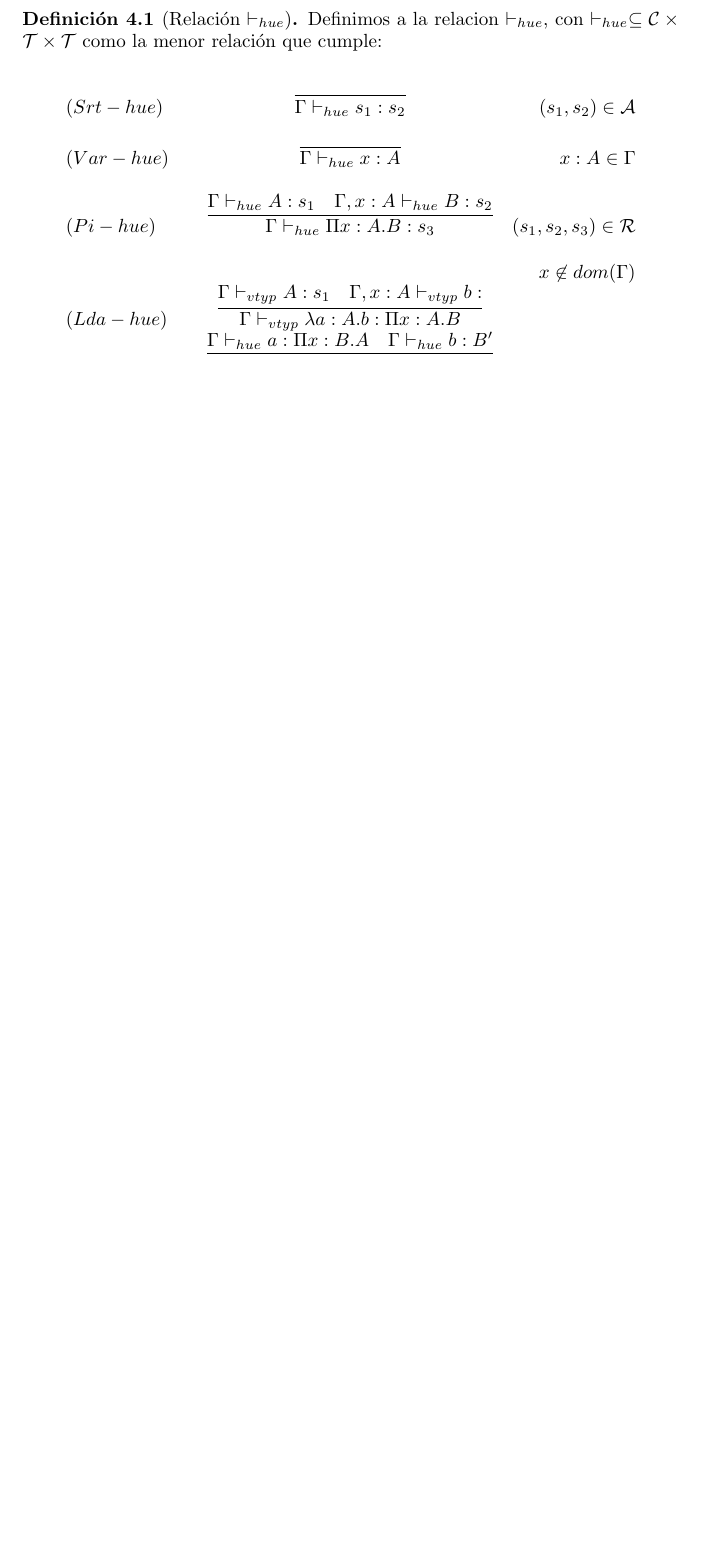
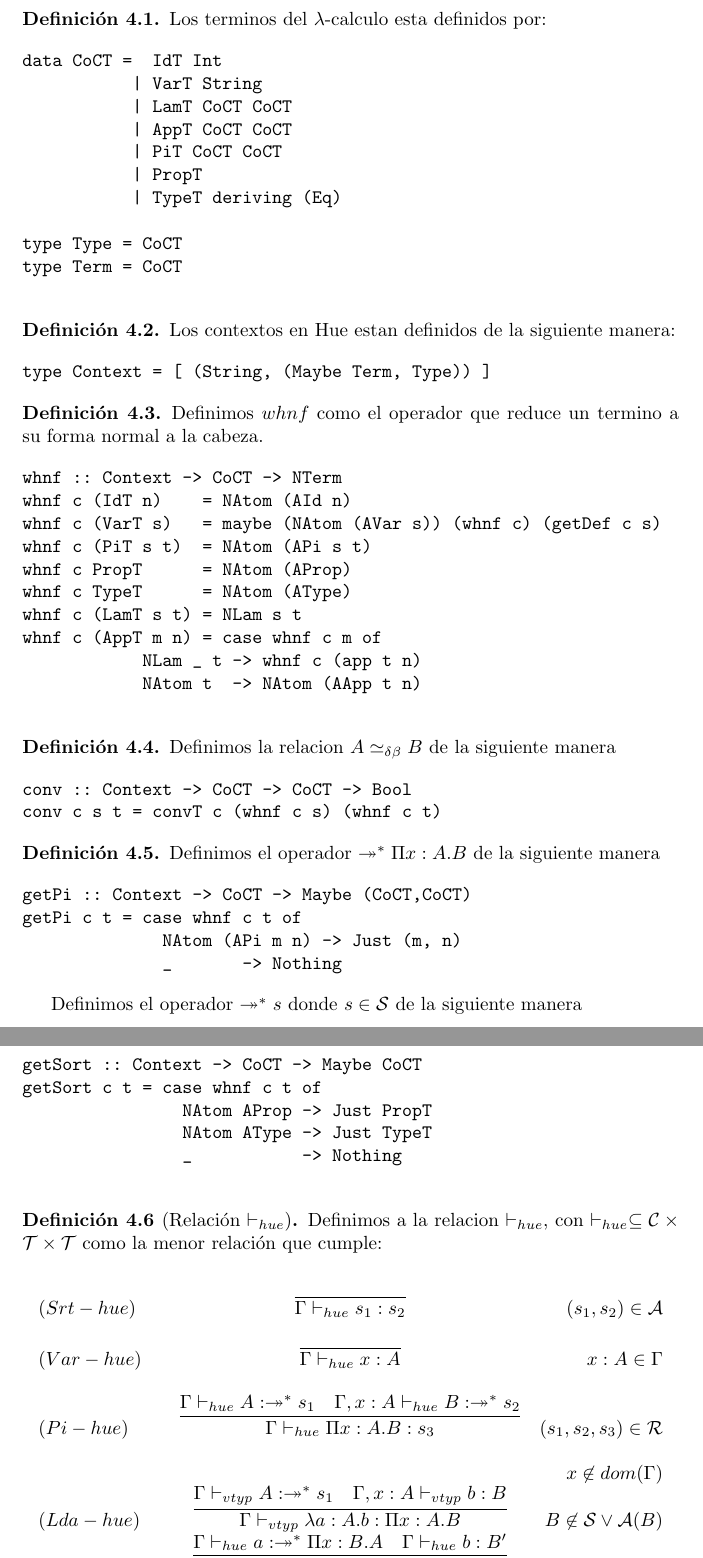
Before and after one commit to herbrand-universe/Hue, a LaTeX paper (doc/doc.tex, which reads doc/hue.tex): part of page 6 of 7 before the commit and two parts of pages 7 and 8 of 9 after it, the two joined at a grey line, cut at the place of the change, the shorter picture padded with empty space. Compiled offline with pdfLaTeX.

Commit message:
Más definiciones del typechecker

```diff
--- a/doc/doc.tex
+++ b/doc/doc.tex
@@ -6,6 +6,9 @@
 \usepackage{amssymb}
 \usepackage{amsmath}
 \usepackage{proof}
+
+\usepackage{graphicx}
+\graphicspath{ {imgs/} }
 
 \theoremstyle{definition}
 \newtheorem{definition}{Definición}[section]
--- a/doc/hue.tex
+++ b/doc/hue.tex
@@ -1,4 +1,83 @@
 \section{Hue: Typechecker}
+\begin{definition}
+Los terminos del $\lambda$-calculo esta definidos por:
+
+\begin{verbatim}
+data CoCT =  IdT Int
+           | VarT String
+           | LamT CoCT CoCT
+           | AppT CoCT CoCT
+           | PiT CoCT CoCT
+           | PropT
+           | TypeT deriving (Eq)
+
+type Type = CoCT
+type Term = CoCT
+
+\end{verbatim}
+
+\end{definition}
+
+\begin{definition}
+Los contextos en Hue estan definidos de la siguiente manera:
+
+\begin{verbatim}
+type Context = [ (String, (Maybe Term, Type)) ]
+\end{verbatim}
+
+\end{definition}
+
+\begin{definition}
+Definimos $whnf$ como el operador que reduce un termino a su forma normal a la cabeza.
+
+\begin{verbatim}
+whnf :: Context -> CoCT -> NTerm
+whnf c (IdT n)    = NAtom (AId n)
+whnf c (VarT s)   = maybe (NAtom (AVar s)) (whnf c) (getDef c s)
+whnf c (PiT s t)  = NAtom (APi s t)
+whnf c PropT      = NAtom (AProp)
+whnf c TypeT      = NAtom (AType)
+whnf c (LamT s t) = NLam s t
+whnf c (AppT m n) = case whnf c m of
+            NLam _ t -> whnf c (app t n)
+            NAtom t  -> NAtom (AApp t n)
+
+\end{verbatim}
+\end{definition}
+
+\begin{definition}
+Definimos la relacion $A \simeq_{\delta\beta} B$ de la siguiente manera
+
+\begin{verbatim}
+conv :: Context -> CoCT -> CoCT -> Bool
+conv c s t = convT c (whnf c s) (whnf c t)
+\end{verbatim}
+
+\end{definition}
+
+\begin{definition}
+Definimos el operador $\twoheadrightarrow^{*} \Pi x:A.B$ de la siguiente manera
+
+\begin{verbatim}
+getPi :: Context -> CoCT -> Maybe (CoCT,CoCT)
+getPi c t = case whnf c t of
+              NAtom (APi m n) -> Just (m, n)
+              _       -> Nothing
+\end{verbatim}
+
+Definimos el operador $\twoheadrightarrow^{*} s$ donde $s\in\cS$ de la siguiente manera
+
+\begin{verbatim}
+getSort :: Context -> CoCT -> Maybe CoCT
+getSort c t = case whnf c t of
+                NAtom AProp -> Just PropT
+                NAtom AType -> Just TypeT
+                _           -> Nothing
+
+\end{verbatim}
+\end{definition}
+
+
 
 \begin{definition}[Relación $\vdash_{hue}$]
 Definimos a la relacion $\vdash_{hue}$, con $\vdash_{hue} \subseteq \mathcal{C}\times\cT\times\cT$ como
@@ -10,11 +89,11 @@ la menor relación que cumple:
 	(Srt-hue) & &\infer{\Gamma \vdash_{hue} s_{1} : s_{2}}{} & (s_{1},s_{2}) \in\cA \\ \\
 	(Var-hue) & &\infer{\Gamma \vdash_{hue} x : A}{} & x:A \in\Gamma \\ \\
 
-	(Pi-hue)  & &\infer{\Gamma \vdash_{hue} \Pi x:A.B : s_{3}}{\Gamma\vdash_{hue} A:s_{1} & \Gamma, x:A \vdash_{hue} B:s_{2}} &  (s_1,s_2,s_3)\in\cR\\ \\
+	(Pi-hue)  & &\infer{\Gamma \vdash_{hue} \Pi x:A.B : s_{3}}{\Gamma\vdash_{hue} A:\twoheadrightarrow^{*} s_{1} & \Gamma, x:A \vdash_{hue} B:\twoheadrightarrow^{*}s_{2}} &  (s_1,s_2,s_3)\in\cR\\ \\
                & &                                             & x \not\in dom(\Gamma)\\
-	(Lda-hue) & &\infer{\Gamma \vdash_{vtyp} \lambda a:A.b : \Pi x:A.B }{\Gamma\vdash_{vtyp} A:s_{1} & \Gamma, x:A \vdash_{vtyp} b:
-} & \\
-	(App-hue) & &\infer{\Gamma \vdash_{hue} a b : A[x:= b] }{\Gamma\vdash_{hue} a : \Pi x:B.A & \Gamma \vdash_{hue} b:B'} &  B\simeq B' \\ \\
+	(Lda-hue) & &\infer{\Gamma \vdash_{vtyp} \lambda a:A.b : \Pi x:A.B }{\Gamma\vdash_{vtyp} A:\twoheadrightarrow^{*} s_{1} & \Gamma, x:A \vdash_{vtyp} b: B
+} & B \not\in\cS \lor \cA(B) \\
+	(App-hue) & &\infer{\Gamma \vdash_{hue} a b : A[x:= b] }{\Gamma\vdash_{hue} a :\twoheadrightarrow^{*} \Pi x:B.A & \Gamma \vdash_{hue} b:B'} &  B\simeq B' \\ \\
 
 \end{array}
 \]
```
Also changed, not shown: doc/pts.tex (+7 -0 lines), doc/doc.pdf, doc/imgs/pts_examples.png (added).
